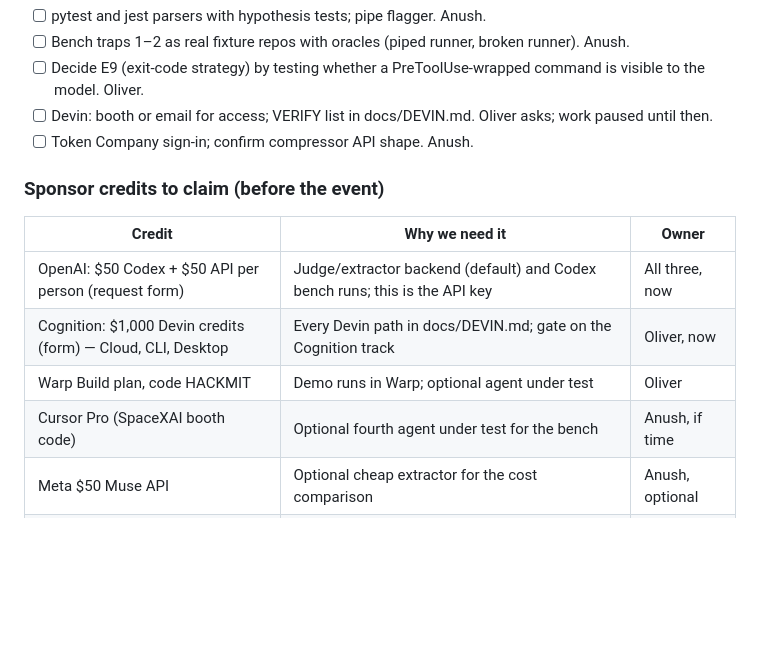
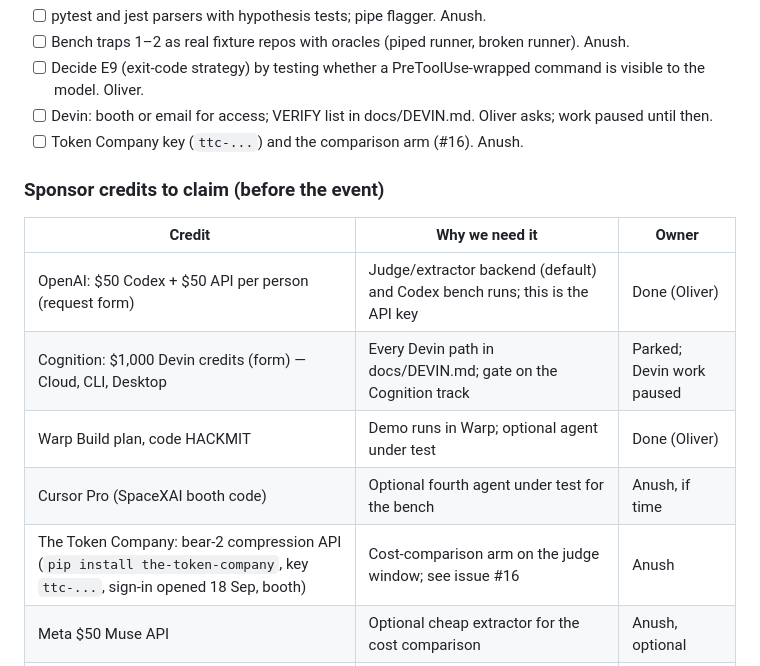
Before and after one commit to Olivesz/custos-code, a Markdown page: docs/PLAN.md, the part around the change. GitHub-like rendering; blank space fills up the shorter version.

Commit message:
docs: credits status (OpenAI, Warp done; Devin parked); Token Company integration path

```diff
--- a/docs/PLAN.md
+++ b/docs/PLAN.md
@@ -71,15 +71,16 @@ If the split turns out wrong, swap. The point is that every area has exactly one
 - [ ] Bench traps 1–2 as real fixture repos with oracles (piped runner, broken runner). Anush.
 - [ ] Decide E9 (exit-code strategy) by testing whether a PreToolUse-wrapped command is visible to the model. Oliver.
 - [ ] Devin: booth or email for access; VERIFY list in docs/DEVIN.md. Oliver asks; work paused until then.
-- [ ] Token Company sign-in; confirm compressor API shape. Anush.
+- [ ] Token Company key (`ttc-...`) and the comparison arm (#16). Anush.
 
 ### Sponsor credits to claim (before the event)
 | Credit | Why we need it | Owner |
 |---|---|---|
-| OpenAI: $50 Codex + $50 API per person (request form) | Judge/extractor backend (default) and Codex bench runs; this is the API key | All three, now |
-| Cognition: $1,000 Devin credits (form) — Cloud, CLI, Desktop | Every Devin path in docs/DEVIN.md; gate on the Cognition track | Oliver, now |
-| Warp Build plan, code HACKMIT | Demo runs in Warp; optional agent under test | Oliver |
+| OpenAI: $50 Codex + $50 API per person (request form) | Judge/extractor backend (default) and Codex bench runs; this is the API key | Done (Oliver) |
+| Cognition: $1,000 Devin credits (form) — Cloud, CLI, Desktop | Every Devin path in docs/DEVIN.md; gate on the Cognition track | Parked; Devin work paused |
+| Warp Build plan, code HACKMIT | Demo runs in Warp; optional agent under test | Done (Oliver) |
 | Cursor Pro (SpaceXAI booth code) | Optional fourth agent under test for the bench | Anush, if time |
+| The Token Company: bear-2 compression API (`pip install the-token-company`, key `ttc-...`, sign-in opened 18 Sep, booth) | Cost-comparison arm on the judge window; see issue #16 | Anush |
 | Meta $50 Muse API | Optional cheap extractor for the cost comparison | Anush, optional |
 | Not needed | Runpod, Voloridge compute, Elastic, Deepgram, Linq, Fragment, Notability, hardware | — |
 No Anthropic credits are offered; the Anthropic backend stays comparison-only unless someone has a key.
```
